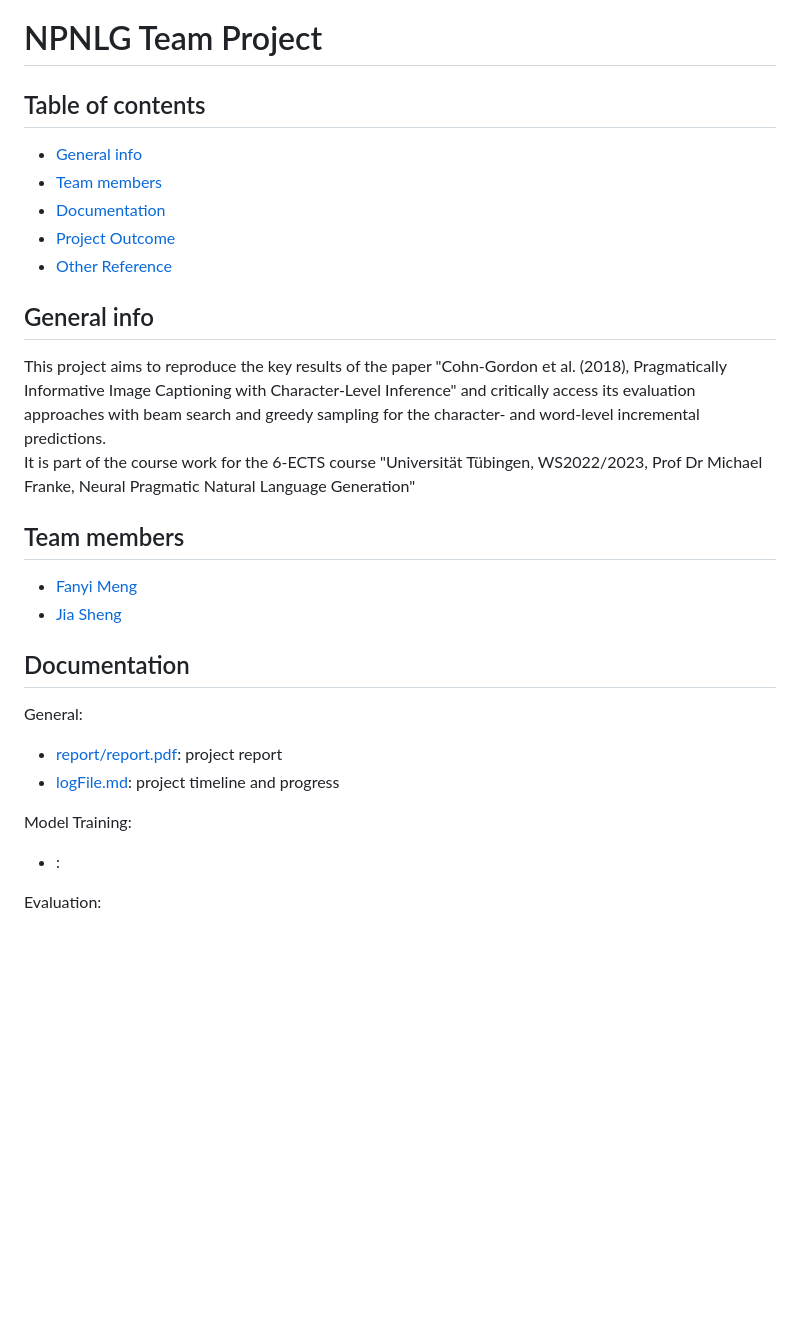
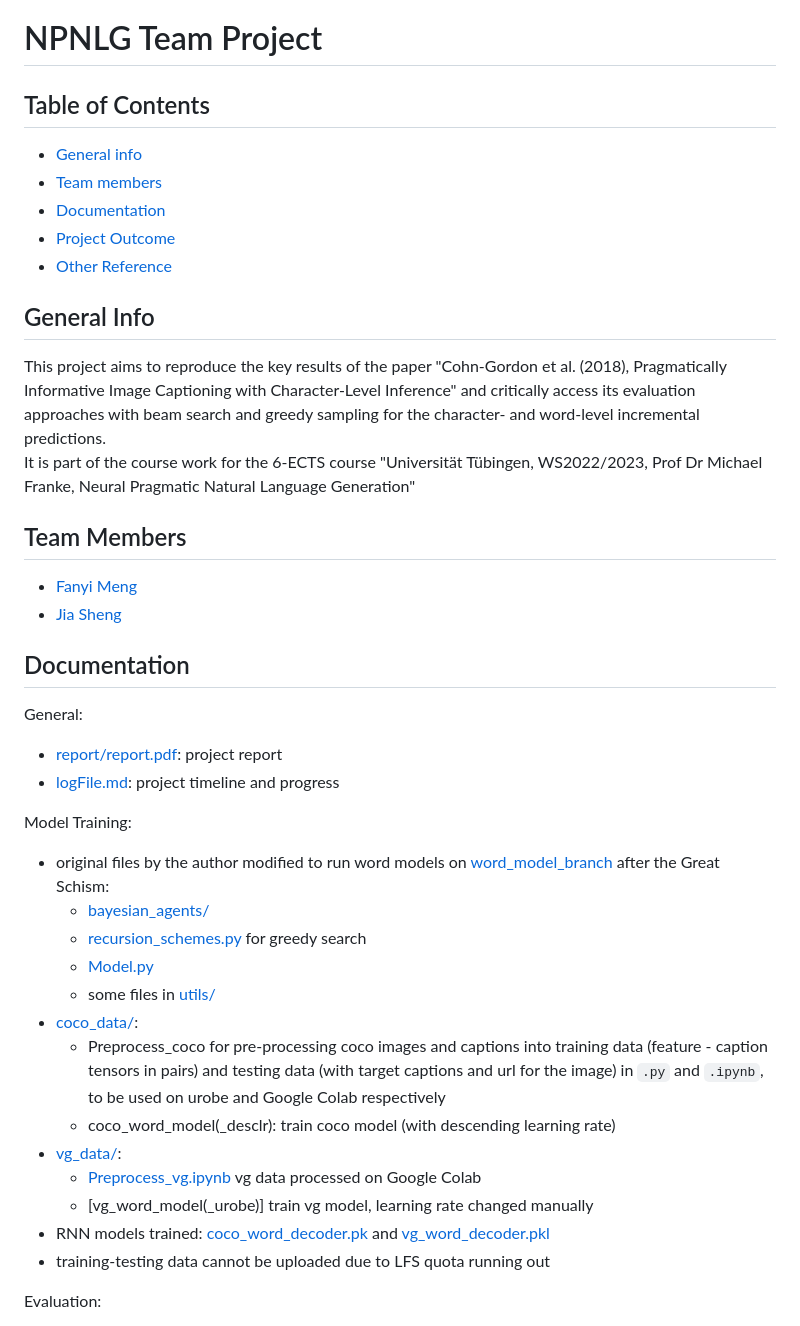
Before and after one commit to Meng3www/PPlusPlus, a Markdown page: README.md, the part around the change printed below. Rendered like a GitHub page; blank space fills up the shorter version.

```diff
--- a/README.md
+++ b/README.md
@@ -1,17 +1,17 @@
 # NPNLG Team Project
 
-## Table of contents
+## Table of Contents
 * [General info](#general-info)
 * [Team members](#team-members)
 * [Documentation](#documentation)
 * [Project Outcome](#project-outcome)
 * [Other Reference](#other-reference)
 
-## General info
+## General Info
 This project aims to reproduce the key results of the paper "Cohn-Gordon et al. (2018), Pragmatically Informative Image Captioning with Character-Level Inference" and critically access its evaluation approaches with beam search and greedy sampling for the character- and word-level incremental predictions.
 It is part of the course work for the 6-ECTS course "Universität Tübingen, WS2022/2023, Prof Dr Michael Franke, Neural Pragmatic Natural Language Generation"
 
-## Team members
+## Team Members
 - [Fanyi Meng](https://github.com/Meng3www)
 - [Jia Sheng](https://github.com/jiasheng1100)
 
@@ -21,7 +21,19 @@ General:
 - [logFile.md](https://github.com/Meng3www/PPlusPlus/blob/main/logFile.md): project timeline and progress
 
 Model Training:
-- []():
+- original files by the author modified to run word models on [word_model_branch](https://github.com/Meng3www/PPlusPlus/tree/word_model_branch) after the Great Schism:
+    - [bayesian_agents/](https://github.com/Meng3www/PPlusPlus/tree/word_model_branch/bayesian_agents)
+    - [recursion_schemes.py](https://github.com/Meng3www/PPlusPlus/blob/word_model_branch/recursion_schemes/recursion_schemes.py) for greedy search
+    - [Model.py](https://github.com/Meng3www/PPlusPlus/blob/word_model_branch/train/Model.py)
+    - some files in [utils/](https://github.com/Meng3www/PPlusPlus/tree/word_model_branch/utils)
+- [coco_data/](https://github.com/Meng3www/PPlusPlus/tree/word_model_branch/coco_data):
+    - Preprocess_coco for pre-processing coco images and captions into training data (feature - caption tensors in pairs) and testing data (with target captions and url for the image) in `.py` and `.ipynb`, to be used on urobe and Google Colab respectively
+    - coco_word_model(_desclr): train coco model (with descending learning rate)
+- [vg_data/](https://github.com/Meng3www/PPlusPlus/tree/word_model_branch/vg_data):
+    - [Preprocess_vg.ipynb](https://github.com/Meng3www/PPlusPlus/blob/word_model_branch/vg_data/Preprocess_vg.ipynb) vg data processed on Google Colab
+    - [vg_word_model(_urobe)] train vg model, learning rate changed manually
+- RNN models trained: [coco_word_decoder.pk](https://github.com/Meng3www/PPlusPlus/blob/word_model_branch/data/models/coco_word_decoder.pkl) and [vg_word_decoder.pkl](https://github.com/Meng3www/PPlusPlus/blob/word_model_branch/data/models/vg_word_decoder.pkl)
+- training-testing data cannot be uploaded due to LFS quota running out
 
 Evaluation:
 - [evaluate/build_test_data.py](https://github.com/Meng3www/PPlusPlus/blob/main/evaluate/build_test_data.py): build Test set 1 data
```
Also changed, not shown: other parts of README.md (+1 -1 lines).
